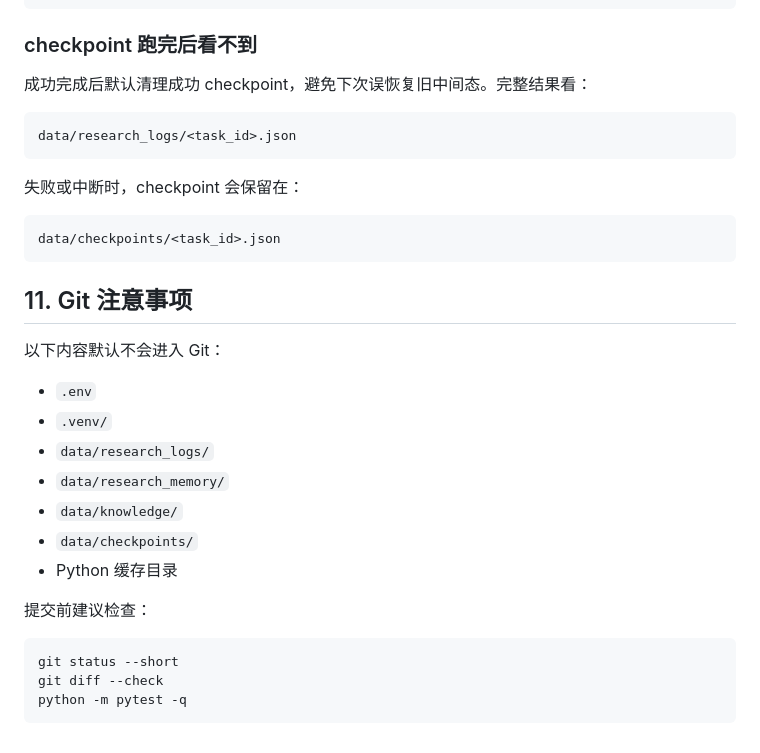
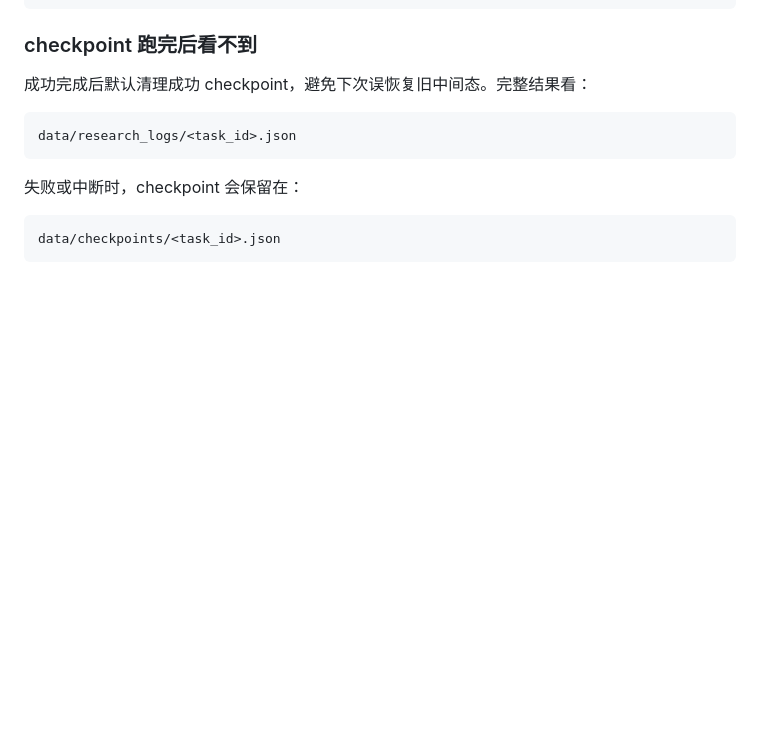
Before and after one commit to ghh1125/Research-agent, a Markdown page: README.md, the part around the change. GitHub-like rendering; blank space fills up the shorter version.

````diff
--- a/README.md
+++ b/README.md
@@ -502,23 +502,3 @@ data/research_logs/<task_id>.json
 ```text
 data/checkpoints/<task_id>.json
 ```
-
-## 11. Git 注意事项
-
-以下内容默认不会进入 Git：
-
-- `.env`
-- `.venv/`
-- `data/research_logs/`
-- `data/research_memory/`
-- `data/knowledge/`
-- `data/checkpoints/`
-- Python 缓存目录
-
-提交前建议检查：
-
-```bash
-git status --short
-git diff --check
-python -m pytest -q
-```
````
